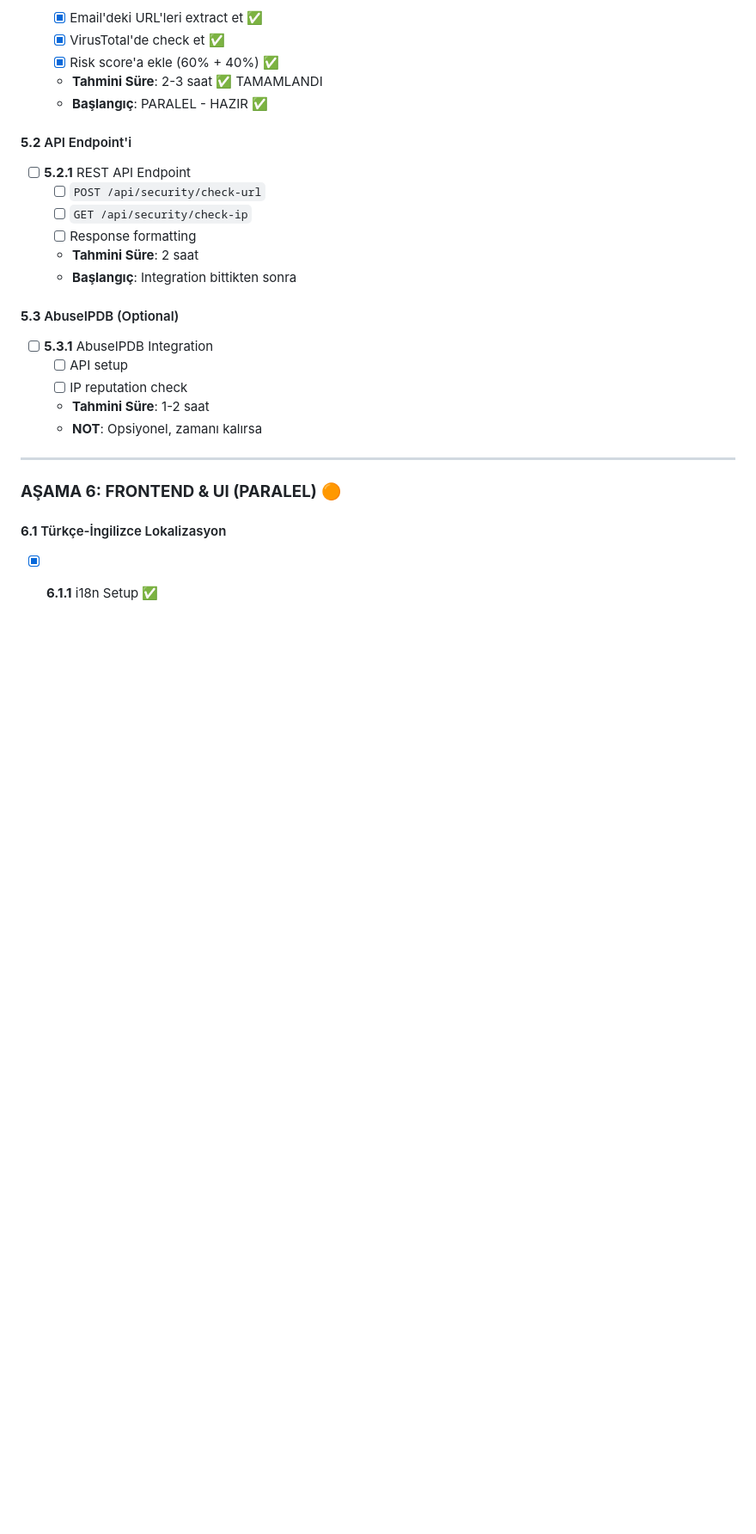
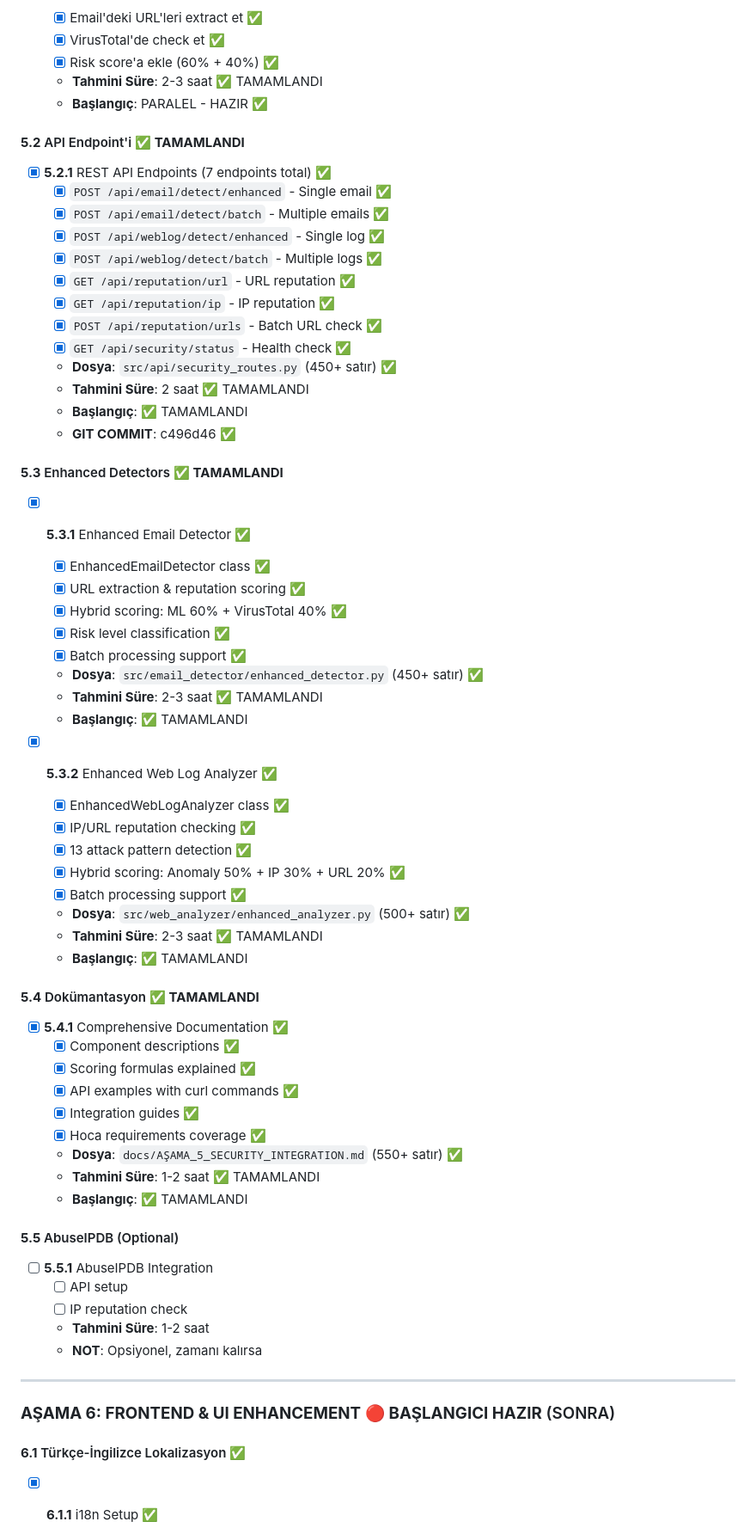
Before and after one commit to TheLastKhan/UnifiedCyberThreatDetectionSystem, a Markdown page: MASTER_TODO.md, the part around the change printed below. Shown: that part at 86% size. Drawn GitHub-style; blank space fills up the shorter version.

```diff
--- a/MASTER_TODO.md
+++ b/MASTER_TODO.md
@@ -197,16 +197,55 @@
   - **Tahmini Süre**: 2-3 saat ✅ TAMAMLANDI
   - **Başlangıç**: PARALEL - HAZIR ✅
 
-#### **5.2** API Endpoint'i
-- [ ] **5.2.1** REST API Endpoint
-  - [ ] `POST /api/security/check-url`
-  - [ ] `GET /api/security/check-ip`
-  - [ ] Response formatting
-  - **Tahmini Süre**: 2 saat
-  - **Başlangıç**: Integration bittikten sonra
+#### **5.2** API Endpoint'i ✅ **TAMAMLANDI**
+- [x] **5.2.1** REST API Endpoints (7 endpoints total) ✅
+  - [x] `POST /api/email/detect/enhanced` - Single email ✅
+  - [x] `POST /api/email/detect/batch` - Multiple emails ✅
+  - [x] `POST /api/weblog/detect/enhanced` - Single log ✅
+  - [x] `POST /api/weblog/detect/batch` - Multiple logs ✅
+  - [x] `GET /api/reputation/url` - URL reputation ✅
+  - [x] `GET /api/reputation/ip` - IP reputation ✅
+  - [x] `POST /api/reputation/urls` - Batch URL check ✅
+  - [x] `GET /api/security/status` - Health check ✅
+  - **Dosya**: `src/api/security_routes.py` (450+ satır) ✅
+  - **Tahmini Süre**: 2 saat ✅ TAMAMLANDI
+  - **Başlangıç**: ✅ TAMAMLANDI
+  - **GIT COMMIT**: c496d46 ✅
 
-#### **5.3** AbuseIPDB (Optional)
-- [ ] **5.3.1** AbuseIPDB Integration
+#### **5.3** Enhanced Detectors ✅ **TAMAMLANDI**
+- [x] **5.3.1** Enhanced Email Detector ✅
+  - [x] EnhancedEmailDetector class ✅
+  - [x] URL extraction & reputation scoring ✅
+  - [x] Hybrid scoring: ML 60% + VirusTotal 40% ✅
+  - [x] Risk level classification ✅
+  - [x] Batch processing support ✅
+  - **Dosya**: `src/email_detector/enhanced_detector.py` (450+ satır) ✅
+  - **Tahmini Süre**: 2-3 saat ✅ TAMAMLANDI
+  - **Başlangıç**: ✅ TAMAMLANDI
+
+- [x] **5.3.2** Enhanced Web Log Analyzer ✅
+  - [x] EnhancedWebLogAnalyzer class ✅
+  - [x] IP/URL reputation checking ✅
+  - [x] 13 attack pattern detection ✅
+  - [x] Hybrid scoring: Anomaly 50% + IP 30% + URL 20% ✅
+  - [x] Batch processing support ✅
+  - **Dosya**: `src/web_analyzer/enhanced_analyzer.py` (500+ satır) ✅
+  - **Tahmini Süre**: 2-3 saat ✅ TAMAMLANDI
+  - **Başlangıç**: ✅ TAMAMLANDI
+
+#### **5.4** Dokümantasyon ✅ **TAMAMLANDI**
+- [x] **5.4.1** Comprehensive Documentation ✅
+  - [x] Component descriptions ✅
+  - [x] Scoring formulas explained ✅
+  - [x] API examples with curl commands ✅
+  - [x] Integration guides ✅
+  - [x] Hoca requirements coverage ✅
+  - **Dosya**: `docs/AŞAMA_5_SECURITY_INTEGRATION.md` (550+ satır) ✅
+  - **Tahmini Süre**: 1-2 saat ✅ TAMAMLANDI
+  - **Başlangıç**: ✅ TAMAMLANDI
+
+#### **5.5** AbuseIPDB (Optional)
+- [ ] **5.5.1** AbuseIPDB Integration
   - [ ] API setup
   - [ ] IP reputation check
   - **Tahmini Süre**: 1-2 saat
@@ -214,9 +253,9 @@
 
 ---
 
-### **AŞAMA 6: FRONTEND & UI (PARALEL)** 🟠
+### **AŞAMA 6: FRONTEND & UI ENHANCEMENT** 🔴 **BAŞLANGICI HAZIR** (SONRA)
 
-#### **6.1** Türkçe-İngilizce Lokalizasyon
+#### **6.1** Türkçe-İngilizce Lokalizasyon ✅
 - [x] **6.1.1** i18n Setup ✅
   - [x] i18next kütüphanesi ayarlandı ✅
   - [x] Folder structure oluşturuldu ✅
```
Also changed, not shown: other parts of MASTER_TODO.md (+149 -52 lines), docs/SESSION_SUMMARY_AŞAMA_5_COMPLETE.md (added, +480 -0 lines).
